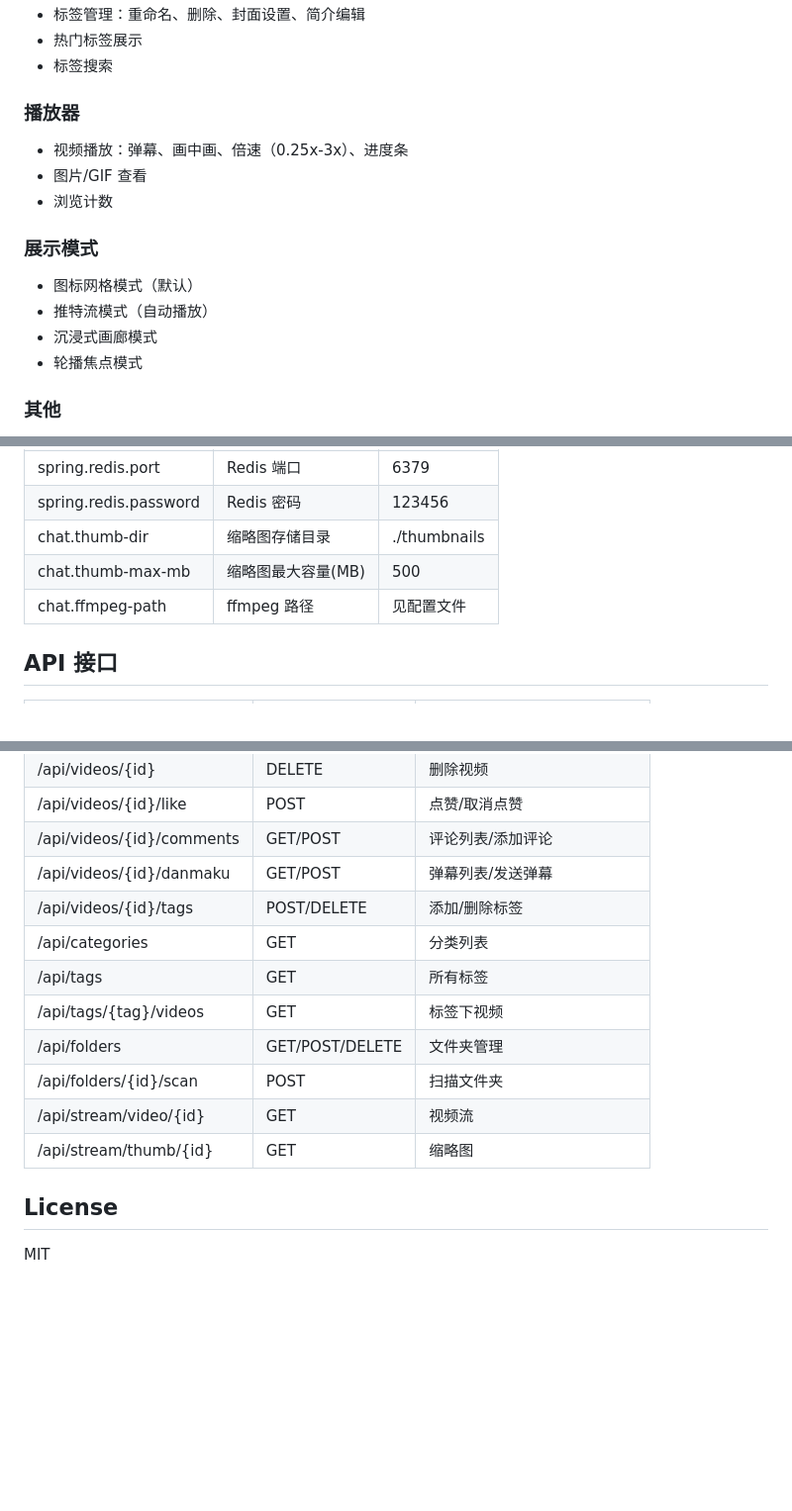
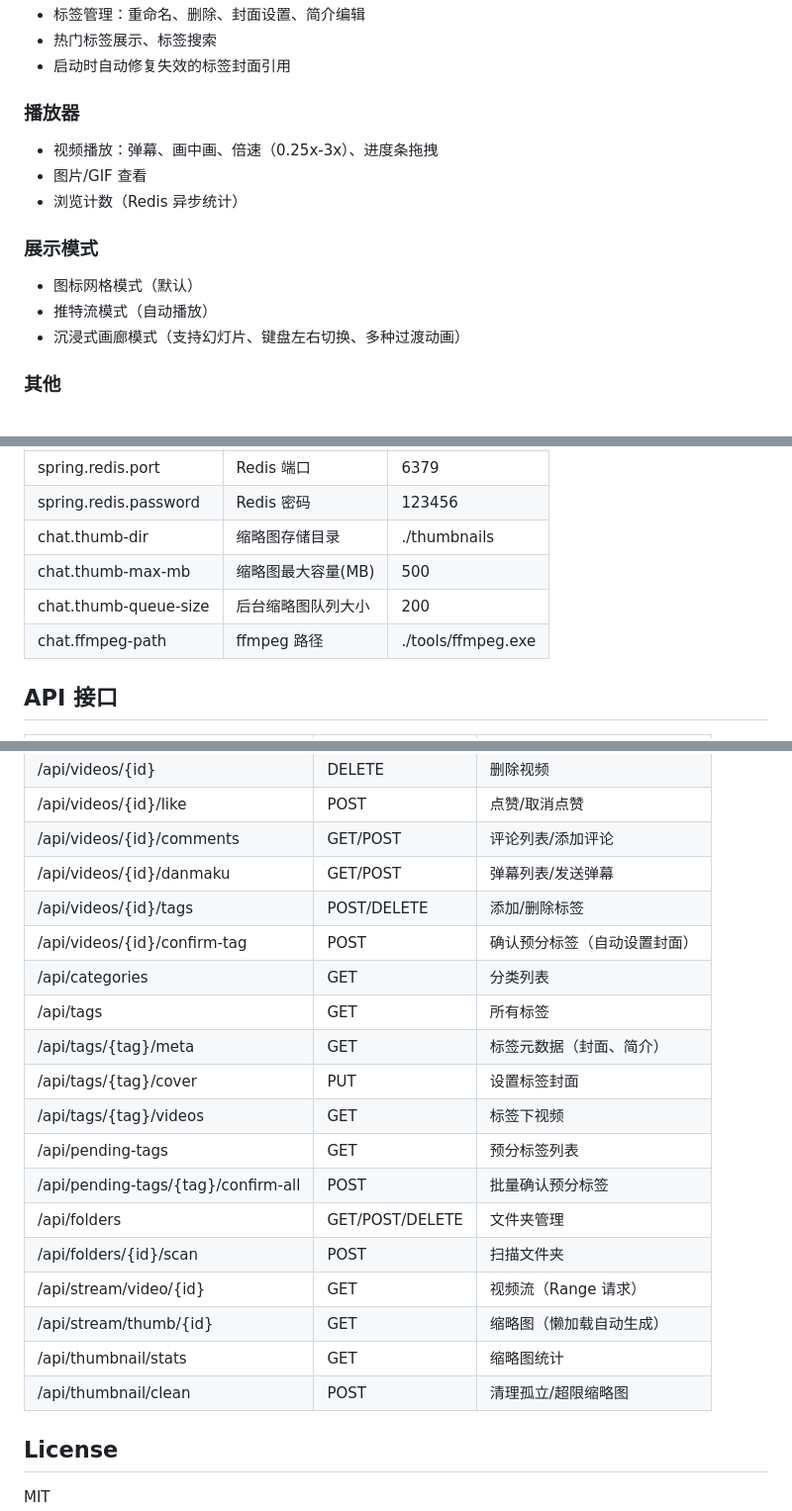
Before and after one commit to talenxie/media-box, a Markdown page: README.md, 3 parts joined by grey strips. Shown at 99% size. Drawn GitHub-style; blank space fills up the shorter version.

Commit message:
docs: 更新README描述和页面截图

```diff
--- a/README.md
+++ b/README.md
@@ -39,17 +41,16 @@
 - 标签管理：重命名、删除、封面设置、简介编辑
-- 热门标签展示
-- 标签搜索
+- 热门标签展示、标签搜索
+- 启动时自动修复失效的标签封面引用
 
 ### 播放器
-- 视频播放：弹幕、画中画、倍速（0.25x-3x）、进度条
+- 视频播放：弹幕、画中画、倍速（0.25x-3x）、进度条拖拽
 - 图片/GIF 查看
-- 浏览计数
+- 浏览计数（Redis 异步统计）
 
 ### 展示模式
 - 图标网格模式（默认）
 - 推特流模式（自动播放）
-- 沉浸式画廊模式
-- 轮播焦点模式
+- 沉浸式画廊模式（支持幻灯片、键盘左右切换、多种过渡动画）
 
 ### 其他
 - 用户登录（默认账号 admin / admin123）
@@ -141,7 +142,8 @@ media-box/
 | spring.redis.password | Redis 密码 | 123456 |
 | chat.thumb-dir | 缩略图存储目录 | ./thumbnails |
 | chat.thumb-max-mb | 缩略图最大容量(MB) | 500 |
-| chat.ffmpeg-path | ffmpeg 路径 | 见配置文件 |
+| chat.thumb-queue-size | 后台缩略图队列大小 | 200 |
+| chat.ffmpeg-path | ffmpeg 路径 | ./tools/ffmpeg.exe |
 
 ## API 接口
 
@@ -155,13 +157,20 @@ media-box/
 | /api/videos/{id}/comments | GET/POST | 评论列表/添加评论 |
 | /api/videos/{id}/danmaku | GET/POST | 弹幕列表/发送弹幕 |
 | /api/videos/{id}/tags | POST/DELETE | 添加/删除标签 |
+| /api/videos/{id}/confirm-tag | POST | 确认预分标签（自动设置封面） |
 | /api/categories | GET | 分类列表 |
 | /api/tags | GET | 所有标签 |
+| /api/tags/{tag}/meta | GET | 标签元数据（封面、简介） |
+| /api/tags/{tag}/cover | PUT | 设置标签封面 |
 | /api/tags/{tag}/videos | GET | 标签下视频 |
+| /api/pending-tags | GET | 预分标签列表 |
+| /api/pending-tags/{tag}/confirm-all | POST | 批量确认预分标签 |
 | /api/folders | GET/POST/DELETE | 文件夹管理 |
 | /api/folders/{id}/scan | POST | 扫描文件夹 |
-| /api/stream/video/{id} | GET | 视频流 |
-| /api/stream/thumb/{id} | GET | 缩略图 |
+| /api/stream/video/{id} | GET | 视频流（Range 请求） |
+| /api/stream/thumb/{id} | GET | 缩略图（懒加载自动生成） |
+| /api/thumbnail/stats | GET | 缩略图统计 |
+| /api/thumbnail/clean | POST | 清理孤立/超限缩略图 |
 
 ## License
 
```
Also changed, not shown: other parts of README.md (+8 -6 lines), backend/assets/login.png, backend/assets/tag-manager.png, 3 other files.
